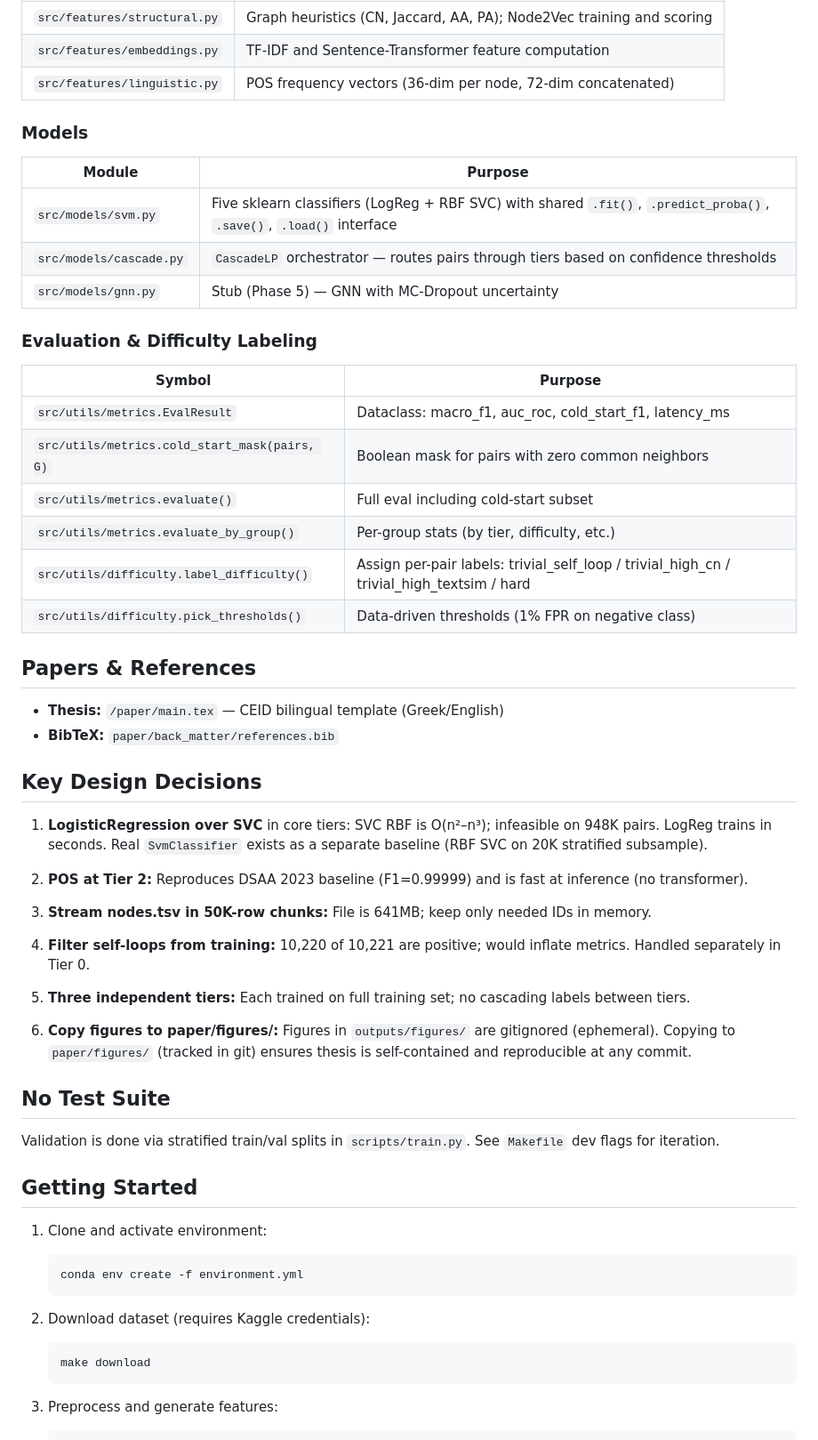
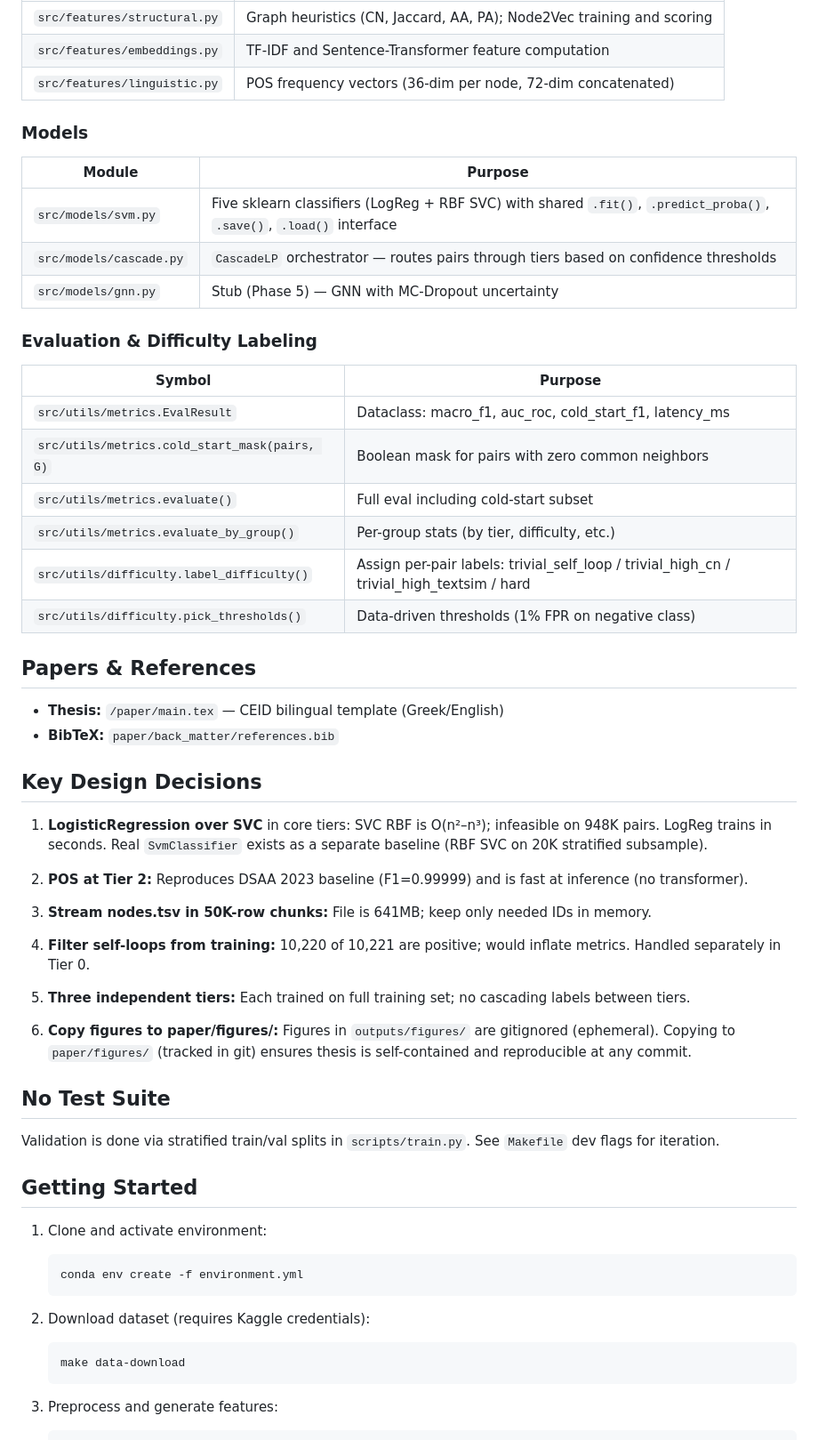
Before and after one commit to georgegkonis/link-prediction, a Markdown page: README.md, the part around one of its changes. Shown at 89% size. Rendered like a GitHub page.

````diff
--- a/README.md
+++ b/README.md
@@ -131,25 +138,25 @@ conda run -n link-prediction python -m scripts.compute_semantic   --nrows 300 --
 | `src/features/structural.py` | Graph heuristics (CN, Jaccard, AA, PA); Node2Vec training and scoring |
-| `src/features/embeddings.py` | TF-IDF and Sentence-Transformer feature computation |
-| `src/features/linguistic.py` | POS frequency vectors (36-dim per node, 72-dim concatenated) |
+| `src/features/embeddings.py` | TF-IDF and Sentence-Transformer feature computation                   |
+| `src/features/linguistic.py` | POS frequency vectors (36-dim per node, 72-dim concatenated)          |
 
 ### Models
 
-| Module | Purpose |
-|---|---|
-| `src/models/svm.py` | Five sklearn classifiers (LogReg + RBF SVC) with shared `.fit()`, `.predict_proba()`, `.save()`, `.load()` interface |
-| `src/models/cascade.py` | `CascadeLP` orchestrator — routes pairs through tiers based on confidence thresholds |
-| `src/models/gnn.py` | Stub (Phase 5) — GNN with MC-Dropout uncertainty |
+| Module                  | Purpose                                                                                                              |
+|-------------------------|----------------------------------------------------------------------------------------------------------------------|
+| `src/models/svm.py`     | Five sklearn classifiers (LogReg + RBF SVC) with shared `.fit()`, `.predict_proba()`, `.save()`, `.load()` interface |
+| `src/models/cascade.py` | `CascadeLP` orchestrator — routes pairs through tiers based on confidence thresholds                                 |
+| `src/models/gnn.py`     | Stub (Phase 5) — GNN with MC-Dropout uncertainty                                                                     |
 
 ### Evaluation & Difficulty Labeling
 
-| Symbol | Purpose |
-|---|---|
-| `src/utils/metrics.EvalResult` | Dataclass: macro_f1, auc_roc, cold_start_f1, latency_ms |
-| `src/utils/metrics.cold_start_mask(pairs, G)` | Boolean mask for pairs with zero common neighbors |
-| `src/utils/metrics.evaluate()` | Full eval including cold-start subset |
-| `src/utils/metrics.evaluate_by_group()` | Per-group stats (by tier, difficulty, etc.) |
-| `src/utils/difficulty.label_difficulty()` | Assign per-pair labels: trivial_self_loop / trivial_high_cn / trivial_high_textsim / hard |
-| `src/utils/difficulty.pick_thresholds()` | Data-driven thresholds (1% FPR on negative class) |
+| Symbol                                        | Purpose                                                                                   |
+|-----------------------------------------------|-------------------------------------------------------------------------------------------|
+| `src/utils/metrics.EvalResult`                | Dataclass: macro_f1, auc_roc, cold_start_f1, latency_ms                                   |
+| `src/utils/metrics.cold_start_mask(pairs, G)` | Boolean mask for pairs with zero common neighbors                                         |
+| `src/utils/metrics.evaluate()`                | Full eval including cold-start subset                                                     |
+| `src/utils/metrics.evaluate_by_group()`       | Per-group stats (by tier, difficulty, etc.)                                               |
+| `src/utils/difficulty.label_difficulty()`     | Assign per-pair labels: trivial_self_loop / trivial_high_cn / trivial_high_textsim / hard |
+| `src/utils/difficulty.pick_thresholds()`      | Data-driven thresholds (1% FPR on negative class)                                         |
 
 ## Papers & References
 
@@ -158,17 +165,20 @@ conda run -n link-prediction python -m scripts.compute_semantic   --nrows 300 --
 
 ## Key Design Decisions
 
-1. **LogisticRegression over SVC** in core tiers: SVC RBF is O(n²–n³); infeasible on 948K pairs. LogReg trains in seconds. Real `SvmClassifier` exists as a separate baseline (RBF SVC on 20K stratified subsample).
+1. **LogisticRegression over SVC** in core tiers: SVC RBF is O(n²–n³); infeasible on 948K pairs. LogReg trains in
+   seconds. Real `SvmClassifier` exists as a separate baseline (RBF SVC on 20K stratified subsample).
 
 2. **POS at Tier 2:** Reproduces DSAA 2023 baseline (F1=0.99999) and is fast at inference (no transformer).
 
 3. **Stream nodes.tsv in 50K-row chunks:** File is 641MB; keep only needed IDs in memory.
 
-4. **Filter self-loops from training:** 10,220 of 10,221 are positive; would inflate metrics. Handled separately in Tier 0.
+4. **Filter self-loops from training:** 10,220 of 10,221 are positive; would inflate metrics. Handled separately in Tier
+    0.
 
 5. **Three independent tiers:** Each trained on full training set; no cascading labels between tiers.
 
-6. **Copy figures to paper/figures/:** Figures in `outputs/figures/` are gitignored (ephemeral). Copying to `paper/figures/` (tracked in git) ensures thesis is self-contained and reproducible at any commit.
+6. **Copy figures to paper/figures/:** Figures in `outputs/figures/` are gitignored (ephemeral). Copying to
+   `paper/figures/` (tracked in git) ensures thesis is self-contained and reproducible at any commit.
 
 ## No Test Suite
 
@@ -183,7 +193,7 @@ Validation is done via stratified train/val splits in `scripts/train.py`. See `M
 
 2. Download dataset (requires Kaggle credentials):
    ```bash
-   make download
+   make data-download
    ```
 
 3. Preprocess and generate features:
````
Also changed, not shown: other parts of README.md (+41 -34 lines).
